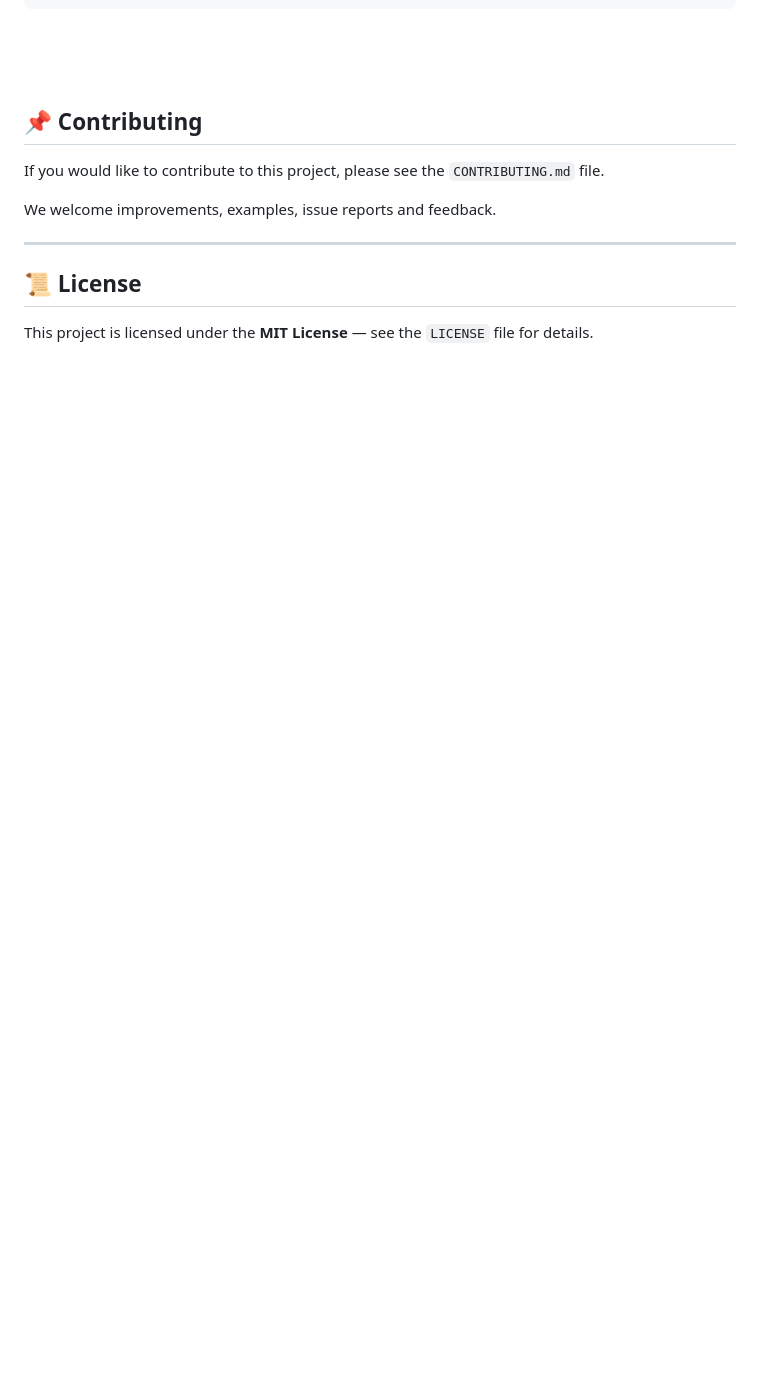
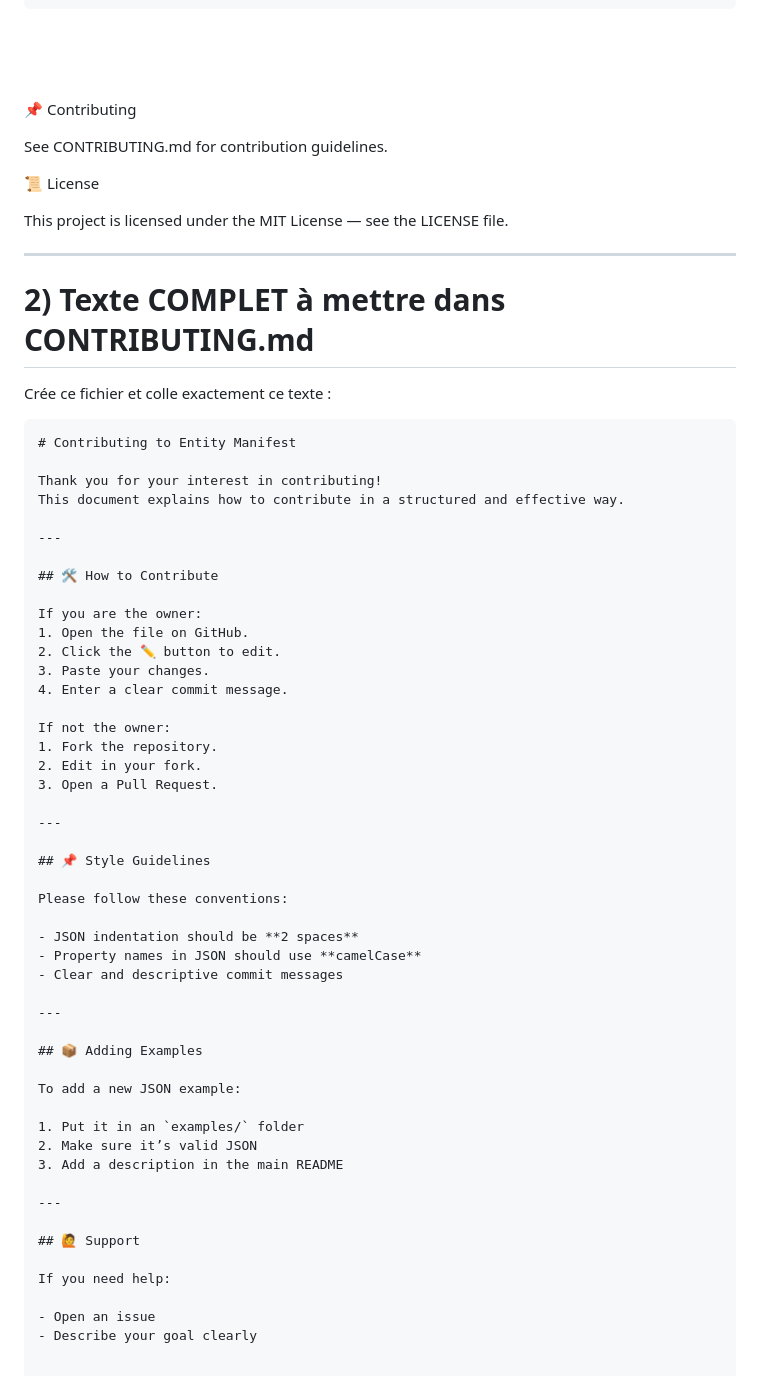
Before and after one commit to SCX7189/entity-manifest, a Markdown page: README.md, the part around the change. Drawn GitHub-style; blank space fills up the shorter version.

````diff
--- a/README.md
+++ b/README.md
@@ -135,14 +135,67 @@ See below for real examples.
 
 &nbsp;
 
-## 📌 Contributing
+📌 Contributing
 
-If you would like to contribute to this project, please see the `CONTRIBUTING.md` file.
+See CONTRIBUTING.md for contribution guidelines.
 
-We welcome improvements, examples, issue reports and feedback.
+📜 License
+
+This project is licensed under the MIT License — see the LICENSE file.
+
 
 ---
 
-## 📜 License
+# 2) Texte COMPLET à mettre dans **CONTRIBUTING.md**
 
-This project is licensed under the **MIT License** — see the `LICENSE` file for details.
+Crée ce fichier et colle exactement ce texte :
+
+```markdown
+# Contributing to Entity Manifest
+
+Thank you for your interest in contributing!
+This document explains how to contribute in a structured and effective way.
+
+---
+
+## 🛠️ How to Contribute
+
+If you are the owner:
+1. Open the file on GitHub.
+2. Click the ✏️ button to edit.
+3. Paste your changes.
+4. Enter a clear commit message.
+
+If not the owner:
+1. Fork the repository.
+2. Edit in your fork.
+3. Open a Pull Request.
+
+---
+
+## 📌 Style Guidelines
+
+Please follow these conventions:
+
+- JSON indentation should be **2 spaces**
+- Property names in JSON should use **camelCase**
+- Clear and descriptive commit messages
+
+---
+
+## 📦 Adding Examples
+
+To add a new JSON example:
+
+1. Put it in an `examples/` folder
+2. Make sure it’s valid JSON
+3. Add a description in the main README
+
+---
+
+## 🙋 Support
+
+If you need help:
+
+- Open an issue
+- Describe your goal clearly
````
